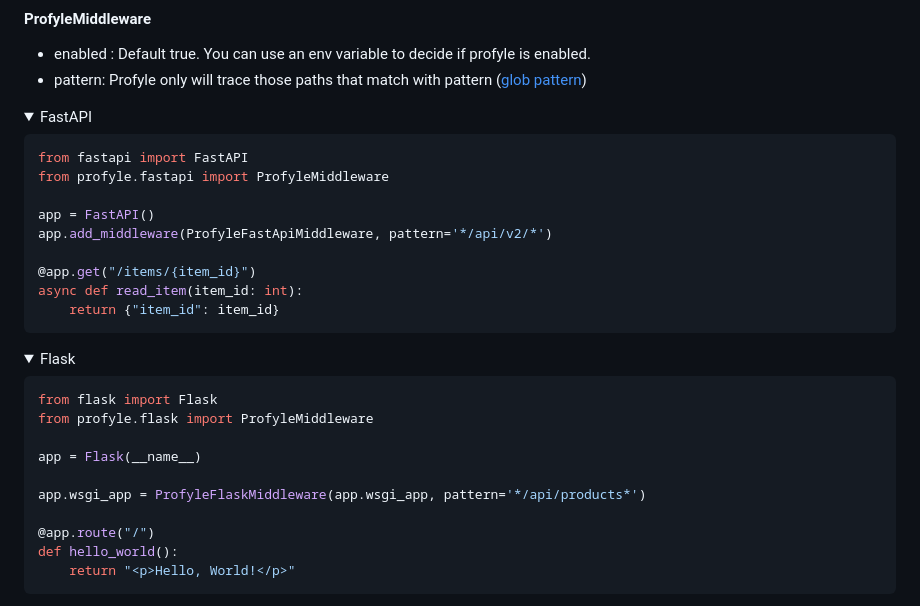
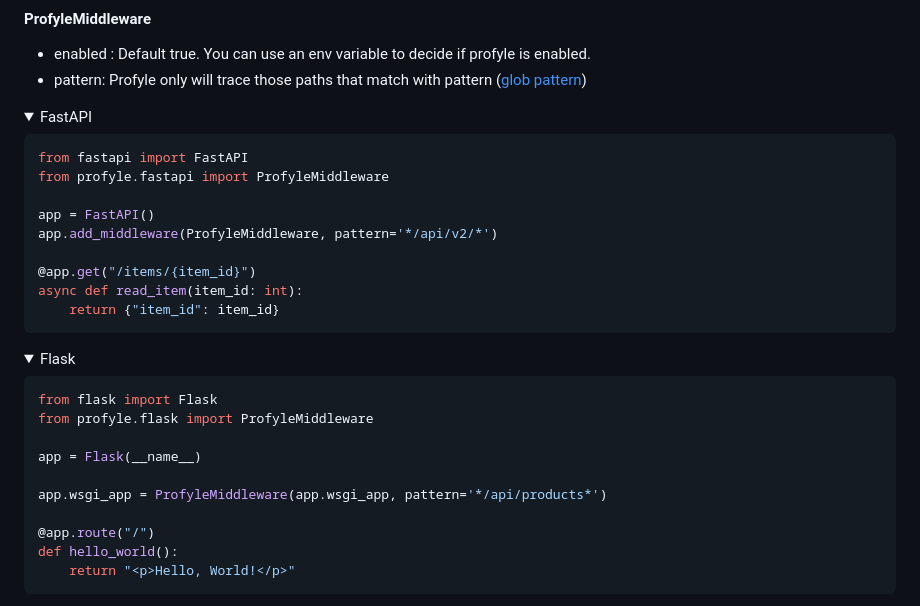
Before and after one commit to vpcarlos/profyle, a Markdown page: README.md, the part around the change. GitHub-like rendering; folded sections open.

```diff
--- a/README.md
+++ b/README.md
@@ -51,7 +51,7 @@ from fastapi import FastAPI
 from profyle.fastapi import ProfyleMiddleware
 
 app = FastAPI()
-app.add_middleware(ProfyleFastApiMiddleware, pattern='*/api/v2/*')
+app.add_middleware(ProfyleMiddleware, pattern='*/api/v2/*')
 
 @app.get("/items/{item_id}")
 async def read_item(item_id: int):
@@ -68,7 +68,7 @@ from profyle.flask import ProfyleMiddleware
 
 app = Flask(__name__)
 
-app.wsgi_app = ProfyleFlaskMiddleware(app.wsgi_app, pattern='*/api/products*')
+app.wsgi_app = ProfyleMiddleware(app.wsgi_app, pattern='*/api/products*')
 
 @app.route("/")
 def hello_world():
```
